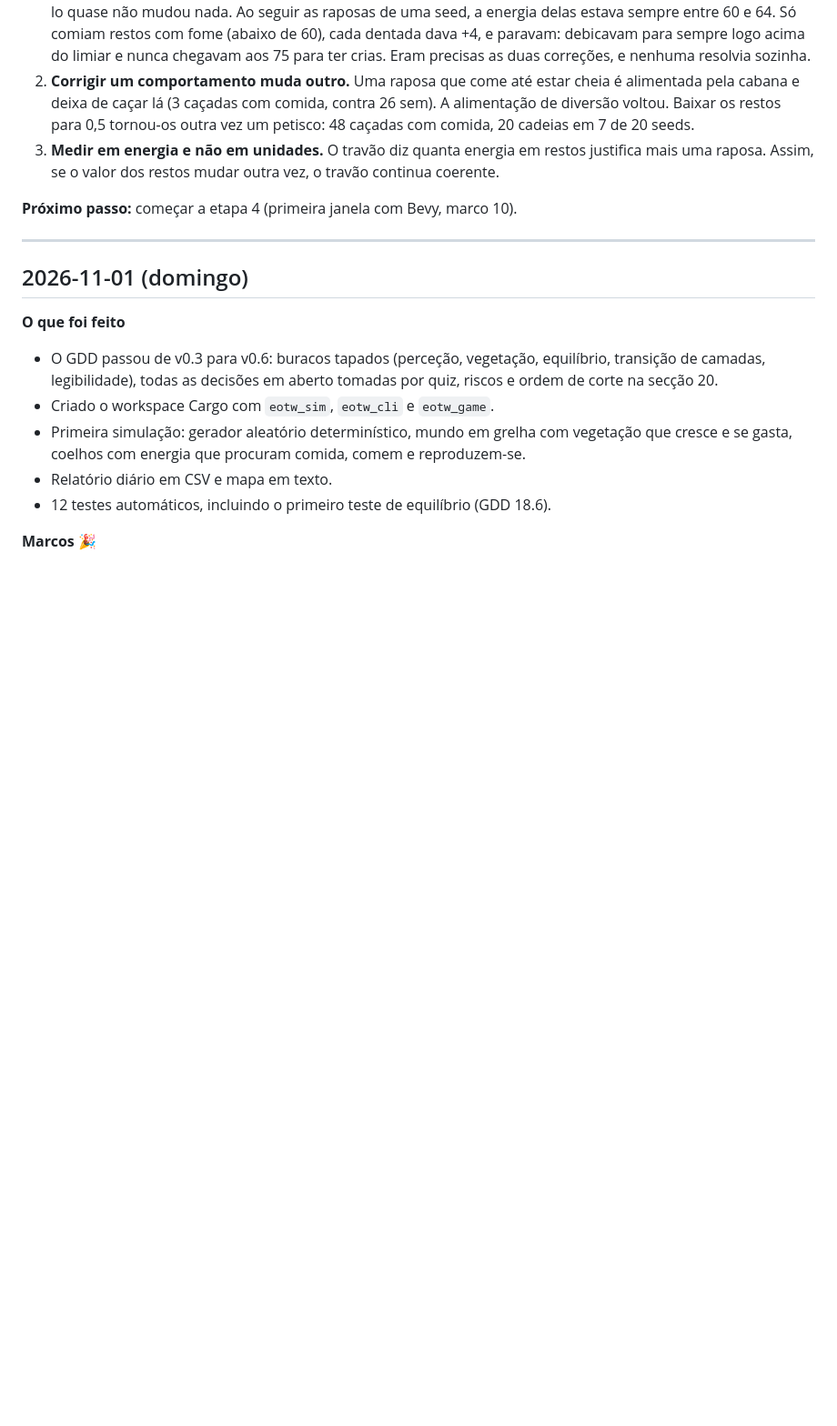
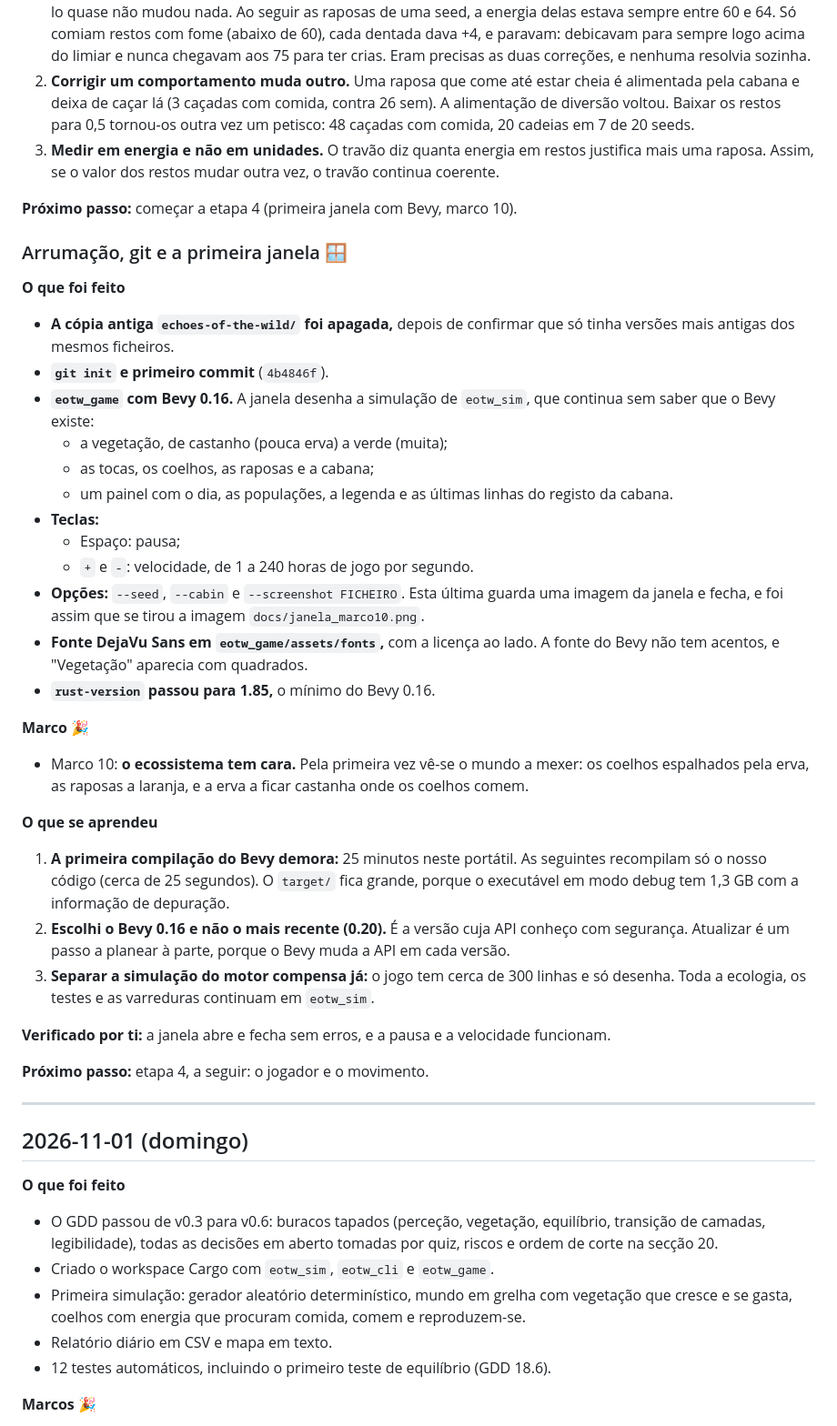
Before and after one commit to Renonemre-oss/echoes-of-the-wild, a Markdown page: DIARIO.md, the part around one of its changes. Shown at 91% size. Drawn GitHub-style; blank space fills up the shorter version.

```diff
--- a/DIARIO.md
+++ b/DIARIO.md
@@ -259,6 +259,37 @@ A revisão mostrou que o equilíbrio era estável, mas com margens estreitas: `h
 
 **Próximo passo:** começar a etapa 4 (primeira janela com Bevy, marco 10).
 
+### Arrumação, git e a primeira janela 🪟
+
+**O que foi feito**
+
+- **A cópia antiga `echoes-of-the-wild/` foi apagada,** depois de confirmar que só tinha versões mais antigas dos mesmos ficheiros.
+- **`git init` e primeiro commit** (`4b4846f`).
+- **`eotw_game` com Bevy 0.16.** A janela desenha a simulação de `eotw_sim`, que continua sem saber que o Bevy existe:
+  - a vegetação, de castanho (pouca erva) a verde (muita);
+  - as tocas, os coelhos, as raposas e a cabana;
+  - um painel com o dia, as populações, a legenda e as últimas linhas do registo da cabana.
+- **Teclas:**
+  - Espaço: pausa;
+  - `+` e `-`: velocidade, de 1 a 240 horas de jogo por segundo.
+- **Opções:** `--seed`, `--cabin` e `--screenshot FICHEIRO`. Esta última guarda uma imagem da janela e fecha, e foi assim que se tirou a imagem `docs/janela_marco10.png`.
+- **Fonte DejaVu Sans em `eotw_game/assets/fonts`,** com a licença ao lado. A fonte do Bevy não tem acentos, e "Vegetação" aparecia com quadrados.
+- **`rust-version` passou para 1.85,** o mínimo do Bevy 0.16.
+
+**Marco** 🎉
+
+- Marco 10: **o ecossistema tem cara.** Pela primeira vez vê-se o mundo a mexer: os coelhos espalhados pela erva, as raposas a laranja, e a erva a ficar castanha onde os coelhos comem.
+
+**O que se aprendeu**
+
+1. **A primeira compilação do Bevy demora:** 25 minutos neste portátil. As seguintes recompilam só o nosso código (cerca de 25 segundos). O `target/` fica grande, porque o executável em modo debug tem 1,3 GB com a informação de depuração.
+2. **Escolhi o Bevy 0.16 e não o mais recente (0.20).** É a versão cuja API conheço com segurança. Atualizar é um passo a planear à parte, porque o Bevy muda a API em cada versão.
+3. **Separar a simulação do motor compensa já:** o jogo tem cerca de 300 linhas e só desenha. Toda a ecologia, os testes e as varreduras continuam em `eotw_sim`.
+
+**Verificado por ti:** a janela abre e fecha sem erros, e a pausa e a velocidade funcionam.
+
+**Próximo passo:** etapa 4, a seguir: o jogador e o movimento.
+
 ---
 
 ## 2026-11-01 (domingo)
```
Also changed, not shown: other parts of DIARIO.md (+1 -1 lines), README.md (+4 -2 lines), docs/janela_marco10.png (added), 6 other files.
